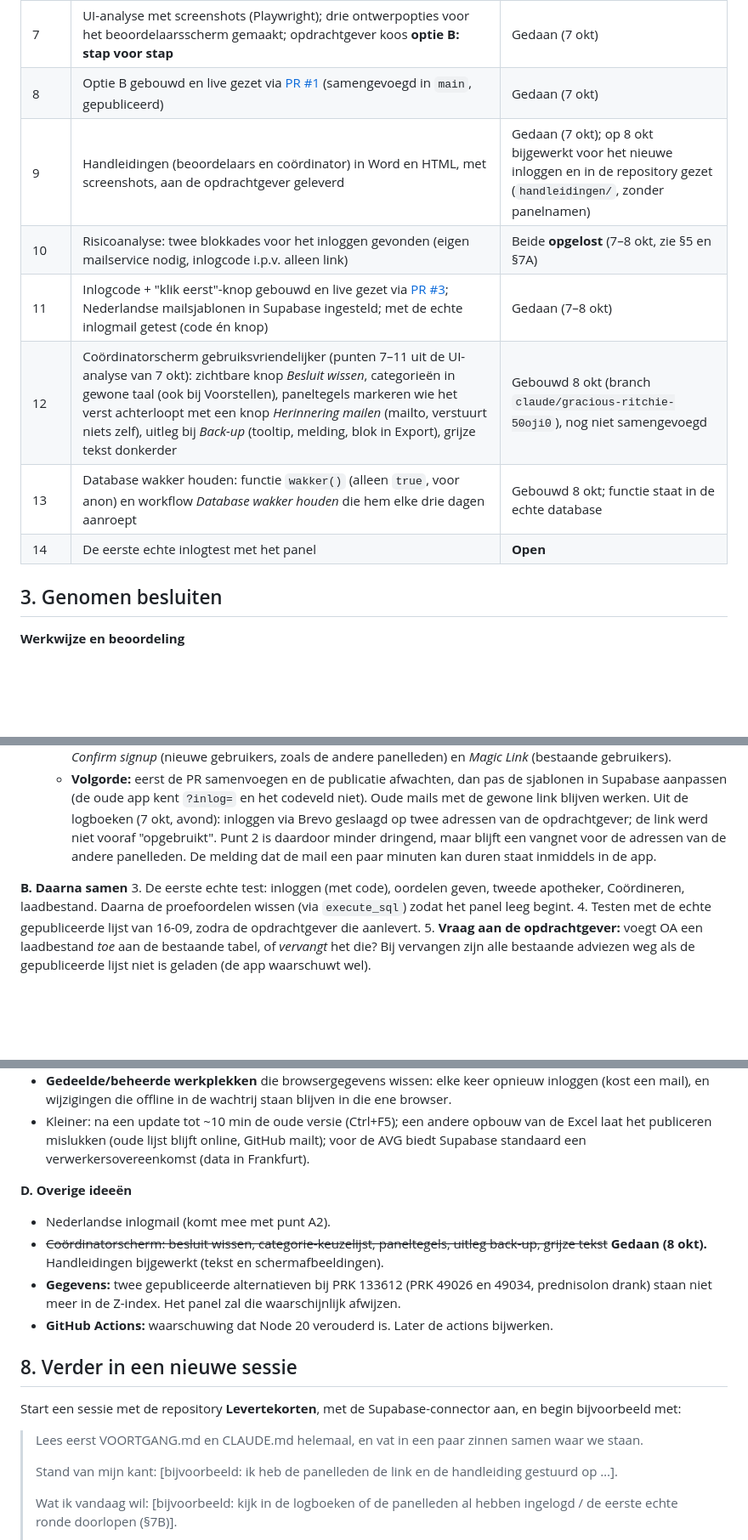
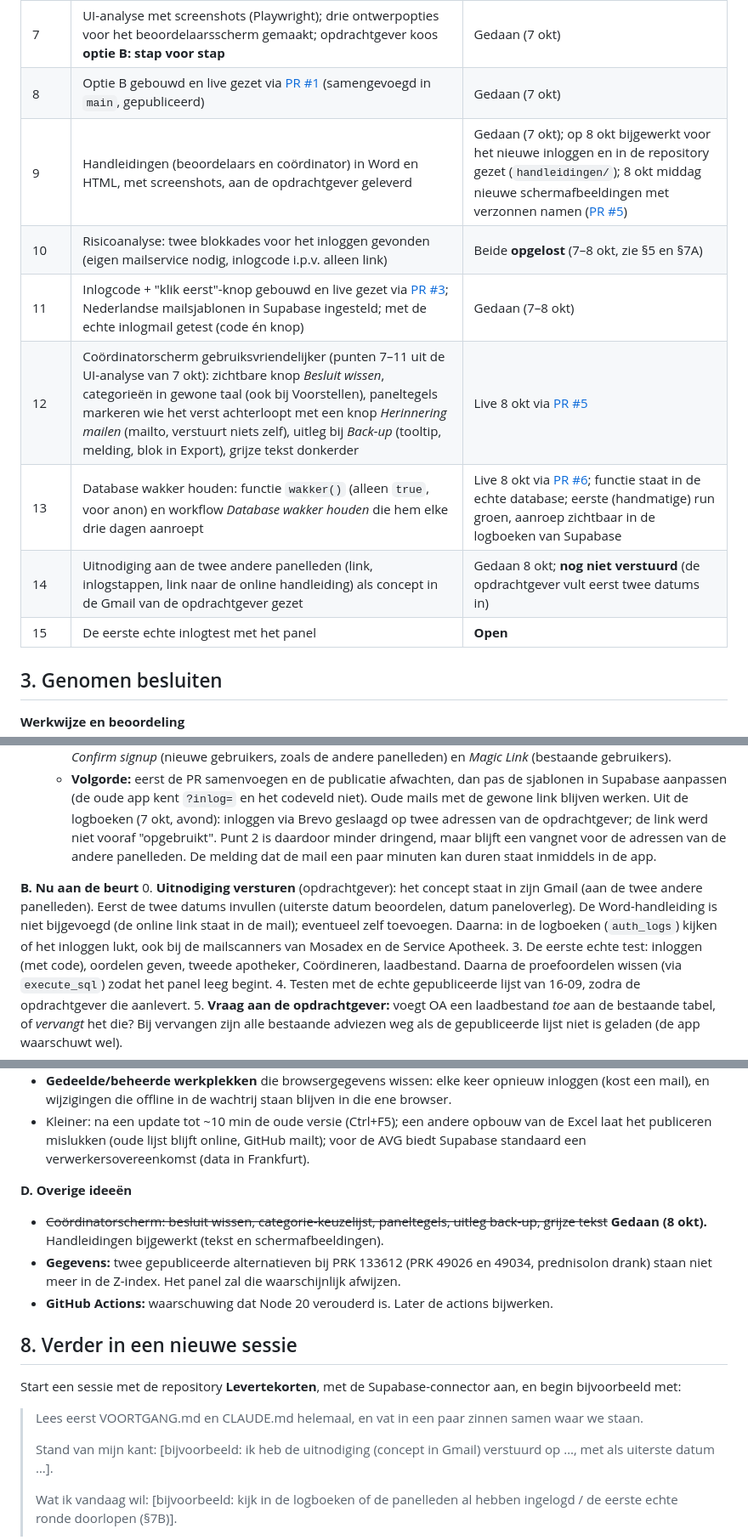
Before and after one commit to Agjan0612/Levertekorten, a Markdown page: VOORTGANG.md, 3 parts joined by grey strips. Shown at 85% size. GitHub-like rendering; blank space fills up the shorter version.

```diff
--- a/VOORTGANG.md
+++ b/VOORTGANG.md
@@ -20,12 +20,13 @@ Wens van de opdrachtgever: iedere apotheker drukt op een link en beoordeelt zelf
 | 6 | GitHub Pages aangezet, Supabase URL-instelling gedaan, panel (3 apothekers) in de database gezet; eerste publicatie geslaagd | Gedaan (7 okt) |
 | 7 | UI-analyse met screenshots (Playwright); drie ontwerpopties voor het beoordelaarsscherm gemaakt; opdrachtgever koos **optie B: stap voor stap** | Gedaan (7 okt) |
 | 8 | Optie B gebouwd en live gezet via [PR #1](https://github.com/Agjan0612/Levertekorten/pull/1) (samengevoegd in `main`, gepubliceerd) | Gedaan (7 okt) |
-| 9 | Handleidingen (beoordelaars en coördinator) in Word en HTML, met screenshots, aan de opdrachtgever geleverd | Gedaan (7 okt); op 8 okt bijgewerkt voor het nieuwe inloggen en in de repository gezet (`handleidingen/`, zonder panelnamen) |
+| 9 | Handleidingen (beoordelaars en coördinator) in Word en HTML, met screenshots, aan de opdrachtgever geleverd | Gedaan (7 okt); op 8 okt bijgewerkt voor het nieuwe inloggen en in de repository gezet (`handleidingen/`); 8 okt middag nieuwe schermafbeeldingen met verzonnen namen ([PR #5](https://github.com/Agjan0612/Levertekorten/pull/5)) |
 | 10 | Risicoanalyse: twee blokkades voor het inloggen gevonden (eigen mailservice nodig, inlogcode i.p.v. alleen link) | Beide **opgelost** (7–8 okt, zie §5 en §7A) |
 | 11 | Inlogcode + "klik eerst"-knop gebouwd en live gezet via [PR #3](https://github.com/Agjan0612/Levertekorten/pull/3); Nederlandse mailsjablonen in Supabase ingesteld; met de echte inlogmail getest (code én knop) | Gedaan (7–8 okt) |
-| 12 | Coördinatorscherm gebruiksvriendelijker (punten 7–11 uit de UI-analyse van 7 okt): zichtbare knop *Besluit wissen*, categorieën in gewone taal (ook bij Voorstellen), paneltegels markeren wie het verst achterloopt met een knop *Herinnering mailen* (mailto, verstuurt niets zelf), uitleg bij *Back-up* (tooltip, melding, blok in Export), grijze tekst donkerder | Gebouwd 8 okt (branch `claude/gracious-ritchie-50oji0`), nog niet samengevoegd |
-| 13 | Database wakker houden: functie `wakker()` (alleen `true`, voor anon) en workflow *Database wakker houden* die hem elke drie dagen aanroept | Gebouwd 8 okt; functie staat in de echte database |
-| 14 | De eerste echte inlogtest met het panel | **Open** |
+| 12 | Coördinatorscherm gebruiksvriendelijker (punten 7–11 uit de UI-analyse van 7 okt): zichtbare knop *Besluit wissen*, categorieën in gewone taal (ook bij Voorstellen), paneltegels markeren wie het verst achterloopt met een knop *Herinnering mailen* (mailto, verstuurt niets zelf), uitleg bij *Back-up* (tooltip, melding, blok in Export), grijze tekst donkerder | Live 8 okt via [PR #5](https://github.com/Agjan0612/Levertekorten/pull/5) |
+| 13 | Database wakker houden: functie `wakker()` (alleen `true`, voor anon) en workflow *Database wakker houden* die hem elke drie dagen aanroept | Live 8 okt via [PR #6](https://github.com/Agjan0612/Levertekorten/pull/6); functie staat in de echte database; eerste (handmatige) run groen, aanroep zichtbaar in de logboeken van Supabase |
+| 14 | Uitnodiging aan de twee andere panelleden (link, inlogstappen, link naar de online handleiding) als concept in de Gmail van de opdrachtgever gezet | Gedaan 8 okt; **nog niet verstuurd** (de opdrachtgever vult eerst twee datums in) |
+| 15 | De eerste echte inlogtest met het panel | **Open** |
 
 ## 3. Genomen besluiten
 
@@ -110,7 +114,8 @@ vendor/                     – SheetJS 0.18.5, supabase-js 2.117.2 (lokaal, gee
    - **Volgorde:** eerst de PR samenvoegen en de publicatie afwachten, dan pas de sjablonen in Supabase aanpassen (de oude app kent `?inlog=` en het codeveld niet). Oude mails met de gewone link blijven werken.
 Uit de logboeken (7 okt, avond): inloggen via Brevo geslaagd op twee adressen van de opdrachtgever; de link werd niet vooraf "opgebruikt". Punt 2 is daardoor minder dringend, maar blijft een vangnet voor de adressen van de andere panelleden. De melding dat de mail een paar minuten kan duren staat inmiddels in de app.
 
-**B. Daarna samen**
+**B. Nu aan de beurt**
+0. **Uitnodiging versturen** (opdrachtgever): het concept staat in zijn Gmail (aan de twee andere panelleden). Eerst de twee datums invullen (uiterste datum beoordelen, datum paneloverleg). De Word-handleiding is niet bijgevoegd (de online link staat in de mail); eventueel zelf toevoegen. Daarna: in de logboeken (`auth_logs`) kijken of het inloggen lukt, ook bij de mailscanners van Mosadex en de Service Apotheek.
 3. De eerste echte test: inloggen (met code), oordelen geven, tweede apotheker, Coördineren, laadbestand. Daarna de proefoordelen wissen (via `execute_sql`) zodat het panel leeg begint.
 4. Testen met de echte gepubliceerde lijst van 16-09, zodra de opdrachtgever die aanlevert.
 5. **Vraag aan de opdrachtgever:** voegt OA een laadbestand *toe* aan de bestaande tabel, of *vervangt* het die? Bij vervangen zijn alle bestaande adviezen weg als de gepubliceerde lijst niet is geladen (de app waarschuwt wel).
@@ -125,7 +130,6 @@ Uit de logboeken (7 okt, avond): inloggen via Brevo geslaagd op twee adressen va
 - Kleiner: na een update tot ~10 min de oude versie (Ctrl+F5); een andere opbouw van de Excel laat het publiceren mislukken (oude lijst blijft online, GitHub mailt); voor de AVG biedt Supabase standaard een verwerkersovereenkomst (data in Frankfurt).
 
 **D. Overige ideeën**
-- Nederlandse inlogmail (komt mee met punt A2).
 - ~~Coördinatorscherm: besluit wissen, categorie-keuzelijst, paneltegels, uitleg back-up, grijze tekst~~ **Gedaan (8 okt).** Handleidingen bijgewerkt (tekst en schermafbeeldingen).
 - **Gegevens:** twee gepubliceerde alternatieven bij PRK 133612 (PRK 49026 en 49034, prednisolon drank) staan niet meer in de Z-index. Het panel zal die waarschijnlijk afwijzen.
 - **GitHub Actions:** waarschuwing dat Node 20 verouderd is. Later de actions bijwerken.
@@ -136,7 +140,7 @@ Start een sessie met de repository **Levertekorten**, met de Supabase-connector
 
 > Lees eerst VOORTGANG.md en CLAUDE.md helemaal, en vat in een paar zinnen samen waar we staan.
 >
-> Stand van mijn kant: [bijvoorbeeld: ik heb de panelleden de link en de handleiding gestuurd op …].
+> Stand van mijn kant: [bijvoorbeeld: ik heb de uitnodiging (concept in Gmail) verstuurd op …, met als uiterste datum …].
 >
 > Wat ik vandaag wil: [bijvoorbeeld: kijk in de logboeken of de panelleden al hebben ingelogd / de eerste echte ronde doorlopen (§7B)].
 >
```
Also changed, not shown: other parts of VOORTGANG.md (+4 -1 lines), CLAUDE.md (+5 -2 lines).
